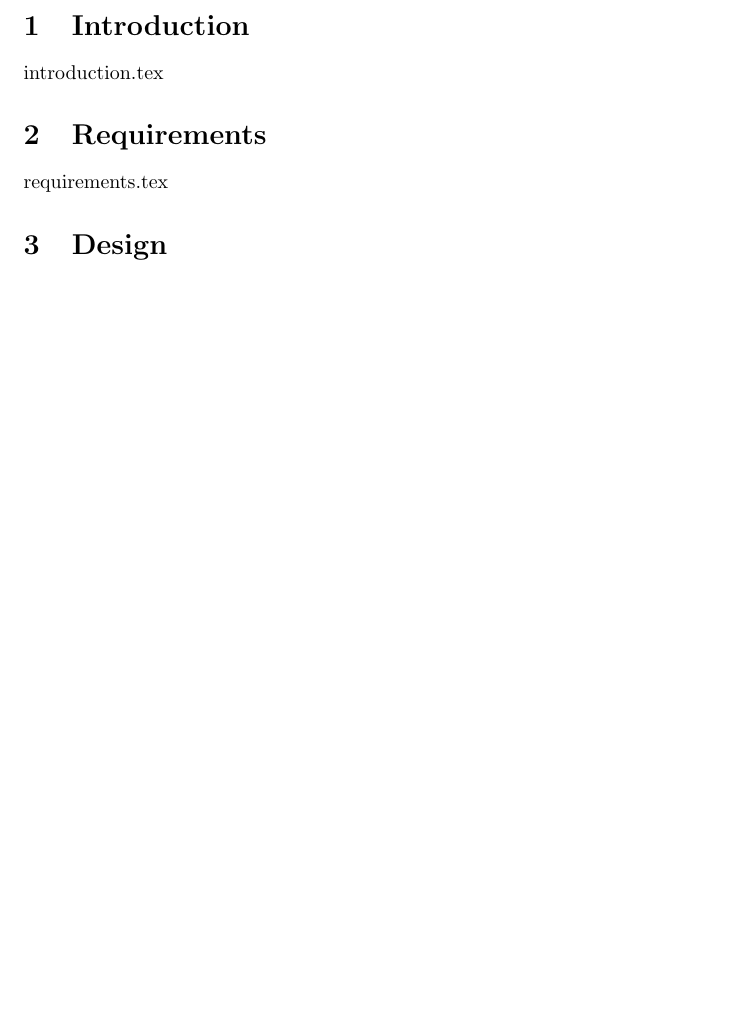
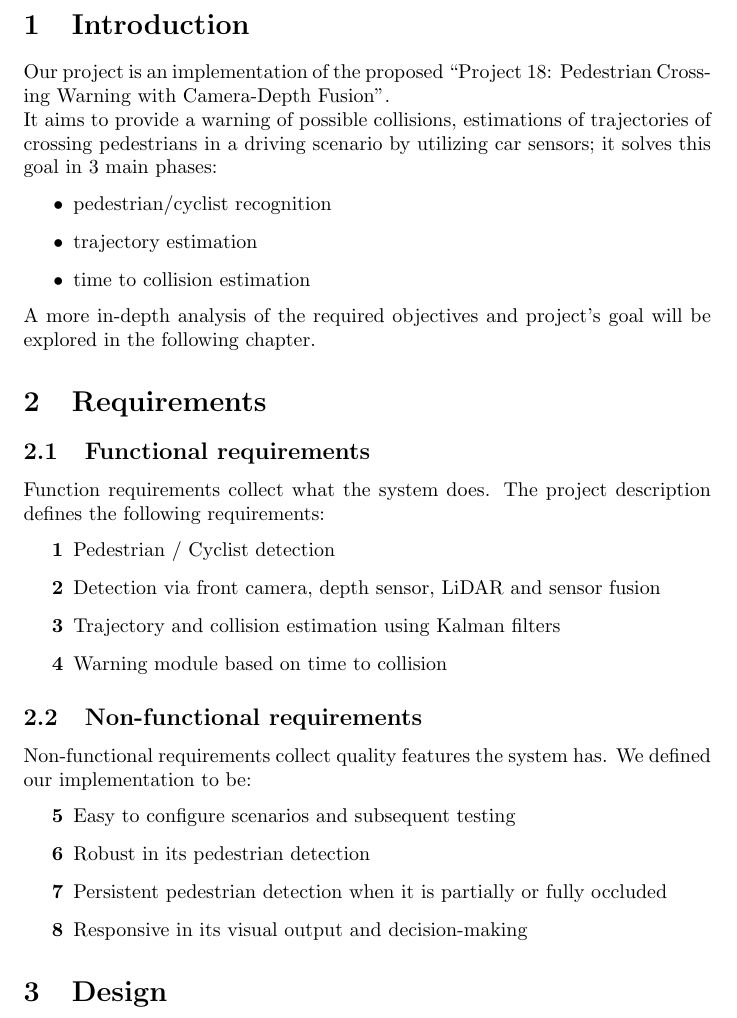
Before and after one commit to Agostax0/SmartVehicular-Project, a LaTeX document (report/report.tex, which reads report/sections/introduction.tex, report/sections/requirements.tex): part of page 2 of 2 before the commit and part of page 2 of 3 after it, cut so that both start at the same text, the shorter picture padded with empty space. Compiled offline with pdfLaTeX.

Commit message:
docs: introduction and requirements

```diff
--- a/report/sections/introduction.tex
+++ b/report/sections/introduction.tex
@@ -1 +1,9 @@
-introduction.tex
+Our project is an implementation of the proposed ``Project 18: Pedestrian Crossing Warning with Camera-Depth Fusion''.\\
+It aims to provide a warning of possible collisions, estimations of trajectories of crossing pedestrians in a driving scenario by utilizing car sensors;
+it solves this goal in 3 main phases:
+\begin{itemize}
+    \item pedestrian/cyclist recognition
+    \item trajectory estimation
+    \item time to collision estimation
+\end{itemize}
+A more in-depth analysis of the required objectives and project's goal will be explored in the following chapter.
--- a/report/sections/requirements.tex
+++ b/report/sections/requirements.tex
@@ -1 +1,18 @@
-requirements.tex
+\subsection{Functional requirements}
+Function requirements collect what the system does.
+The project description defines the following requirements:
+\begin{itemize}
+    \item[\bf{1}] Pedestrian / Cyclist detection
+    \item[\bf{2}] Detection via front camera, depth sensor, LiDAR and sensor fusion
+    \item[\bf{3}] Trajectory and collision estimation using Kalman filters
+    \item[\bf{4}] Warning module based on time to collision
+\end{itemize}
+\subsection{Non-functional requirements}
+Non-functional requirements collect quality features the system has.
+We defined our implementation to be:
+\begin{itemize}
+    \item [\bf{5}] Easy to configure scenarios and subsequent testing
+    \item [\bf{6}] Robust in its pedestrian detection
+    \item [\bf{7}] Persistent pedestrian detection when it is partially or fully occluded
+    \item [\bf{8}] Responsive in its visual output and decision-making
+\end{itemize}
```
